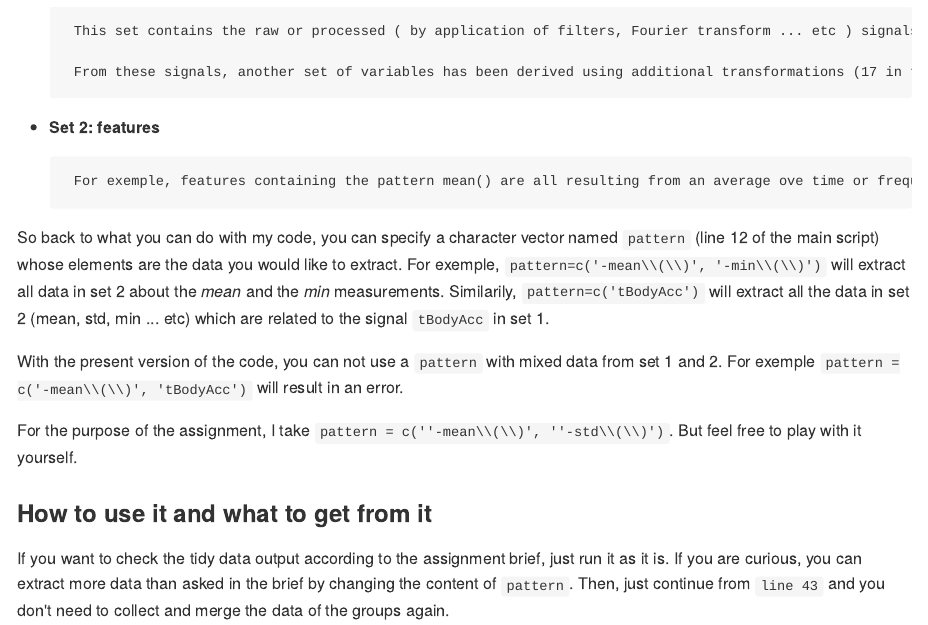
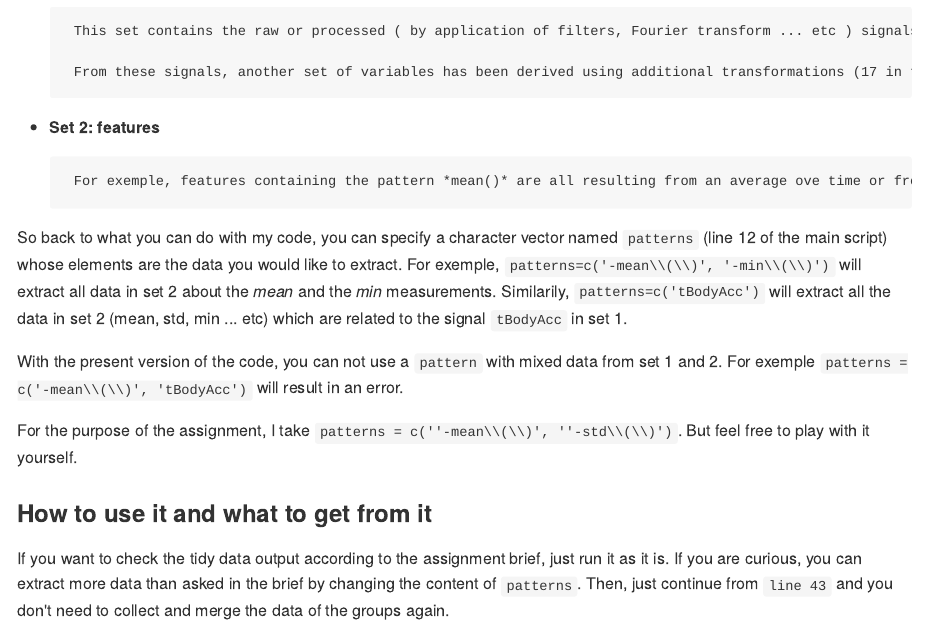
Before and after one commit to Benlagra/GeClDa, an R Markdown document (PeerAss/README.Rmd): the page in a window 1100 px wide, from 1130 px down. The pictures show the output file PeerAss/README.md that the author committed with the source, drawn offline in the style of GitHub.

Commit message:
Updated.

```diff
--- a/PeerAss/README.Rmd
+++ b/PeerAss/README.Rmd
@@ -38,15 +38,15 @@ We can classify the raw data, i.e. the data contined in the unzipped folder befo
 
 + **Set 1 : signals**
 
-       This set contains the raw or processed ( by application of filters, Fourier transform ... etc ) signals measured in the time or the frequency domains during the experiment. There are 33 such quantities  like tBodyAcc-XYZ, tGravityAcc-XYZ, fBodyAccJerk-XYZ .. etc.
+       This set contains the raw or processed ( by application of filters, Fourier transform ... etc ) signals measured in the time or the frequency domains during the experiment. There are 33 such quantities  like *tBodyAcc-XYZ, tGravityAcc-XYZ, fBodyAccJerk-XYZ* .. etc.
 
        From these signals, another set of variables has been derived using additional transformations (17 in total) integrating out the time or the frequency variables. This second set is labeled by the transformation that was performed on the signals of set 1 and its elements are called the **features**.
 
 + **Set 2: features**
 
-       For exemple, features containing the pattern mean() are all resulting from an average ove time or frequency of signals in set 1.
+       For exemple, features containing the pattern *mean()* are all resulting from an average ove time or frequency of signals in set 1.
 
-So back to what you can do with my code, you can specify a character vector named `patterns` (line 12 of the main script) whose elements are the data you would like to extract. For exemple, `patterns=c('-mean\\(\\)', '-min\\(\\)')` will extract all data in set 2 about the *mean* and the *min* measurements. Similarily, `patterns=c('tBodyAcc')` will extract all the data in set 2 (mean, std, min ... etc) which are related to the signal `tBodyAcc` in set 1.
+So back to what you can do with my code, you can specify a character vector named `patterns` (`line 12` of the main script) whose elements are the data you would like to extract. For exemple, `patterns=c('-mean\\(\\)', '-min\\(\\)')` will extract all data in set 2 about the *mean* and the *min* measurements. Similarily, `patterns=c('tBodyAcc')` will extract all the data in set 2 (mean, std, min ... etc) which are related to the signal `tBodyAcc` in set 1.
 
 With the present version of the code, you can not use a `pattern` with mixed data from set 1 and 2. For exemple `patterns = c('-mean\\(\\)', 'tBodyAcc')` will result in an error.
 
```
Also changed, not shown: PeerAss/README.md.
